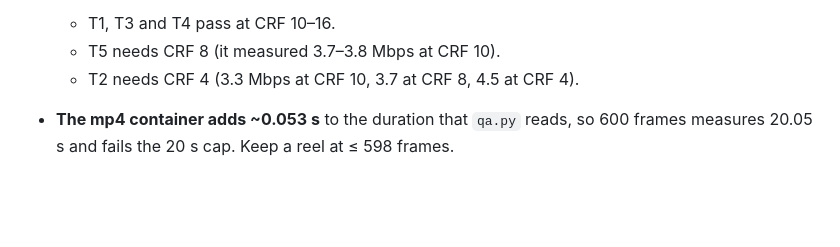
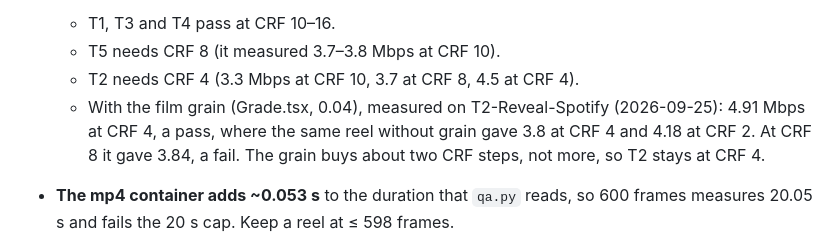
Before and after one commit to Kranios/sidequest-reels, a Markdown page: CLAUDE.md, the part around the change. Rendered like a GitHub page; blank space fills up the shorter version.

Commit message:
docs(remotion): Add bitrate optimization metrics for film grain
Co-Authored-By: Claude Opus 5.5 <noreply@anthropic.com>

```diff
--- a/CLAUDE.md
+++ b/CLAUDE.md
@@ -239,6 +239,10 @@ repo root.
   - T1, T3 and T4 pass at CRF 10–16.
   - T5 needs CRF 8 (it measured 3.7–3.8 Mbps at CRF 10).
   - T2 needs CRF 4 (3.3 Mbps at CRF 10, 3.7 at CRF 8, 4.5 at CRF 4).
+  - With the film grain (Grade.tsx, 0.04), measured on T2-Reveal-Spotify
+    (2026-09-25): 4.91 Mbps at CRF 4, a pass, where the same reel without
+    grain gave 3.8 at CRF 4 and 4.18 at CRF 2. At CRF 8 it gave 3.84, a
+    fail. The grain buys about two CRF steps, not more, so T2 stays at CRF 4.
 - **The mp4 container adds ~0.053 s** to the duration that `qa.py` reads, so
   600 frames measures 20.05 s and fails the 20 s cap. Keep a reel at ≤ 598
   frames.
```
